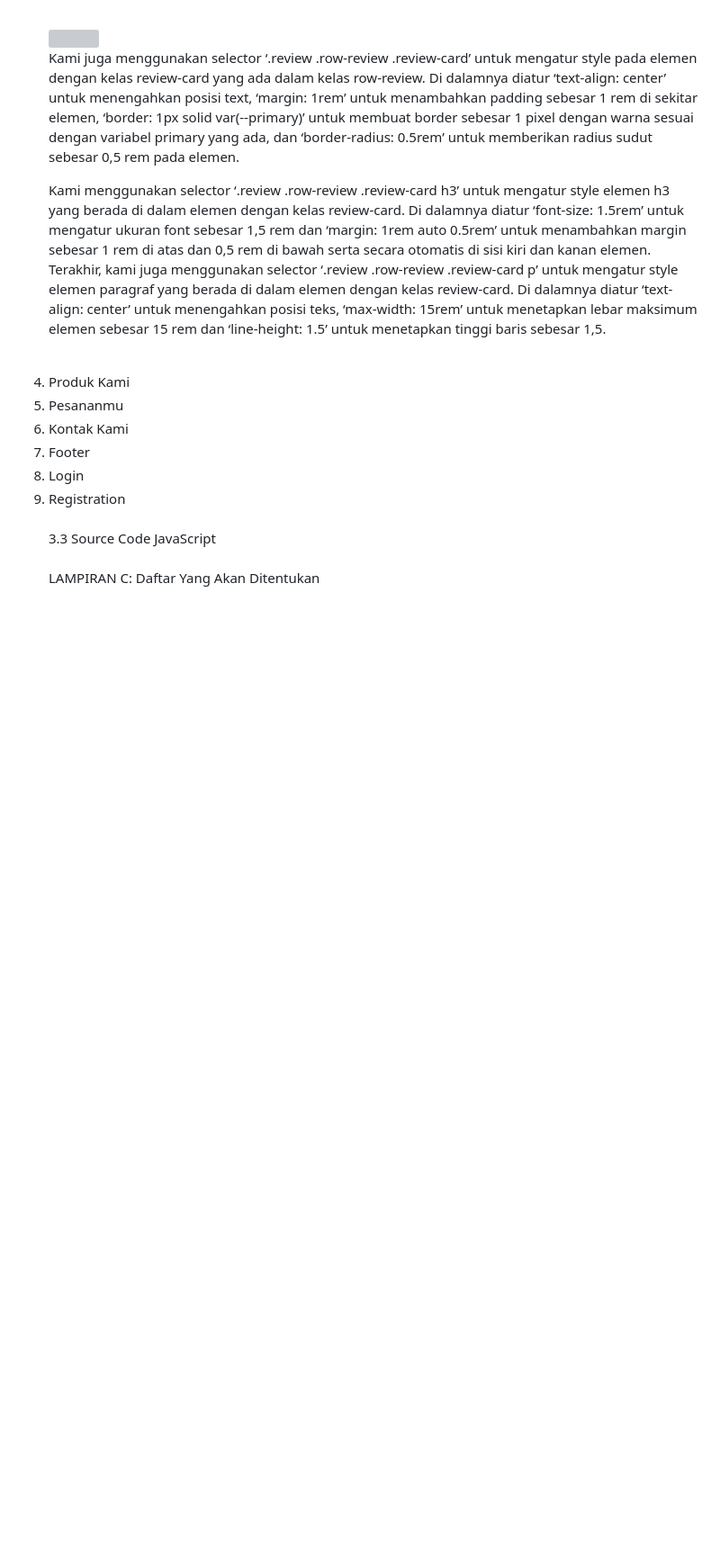
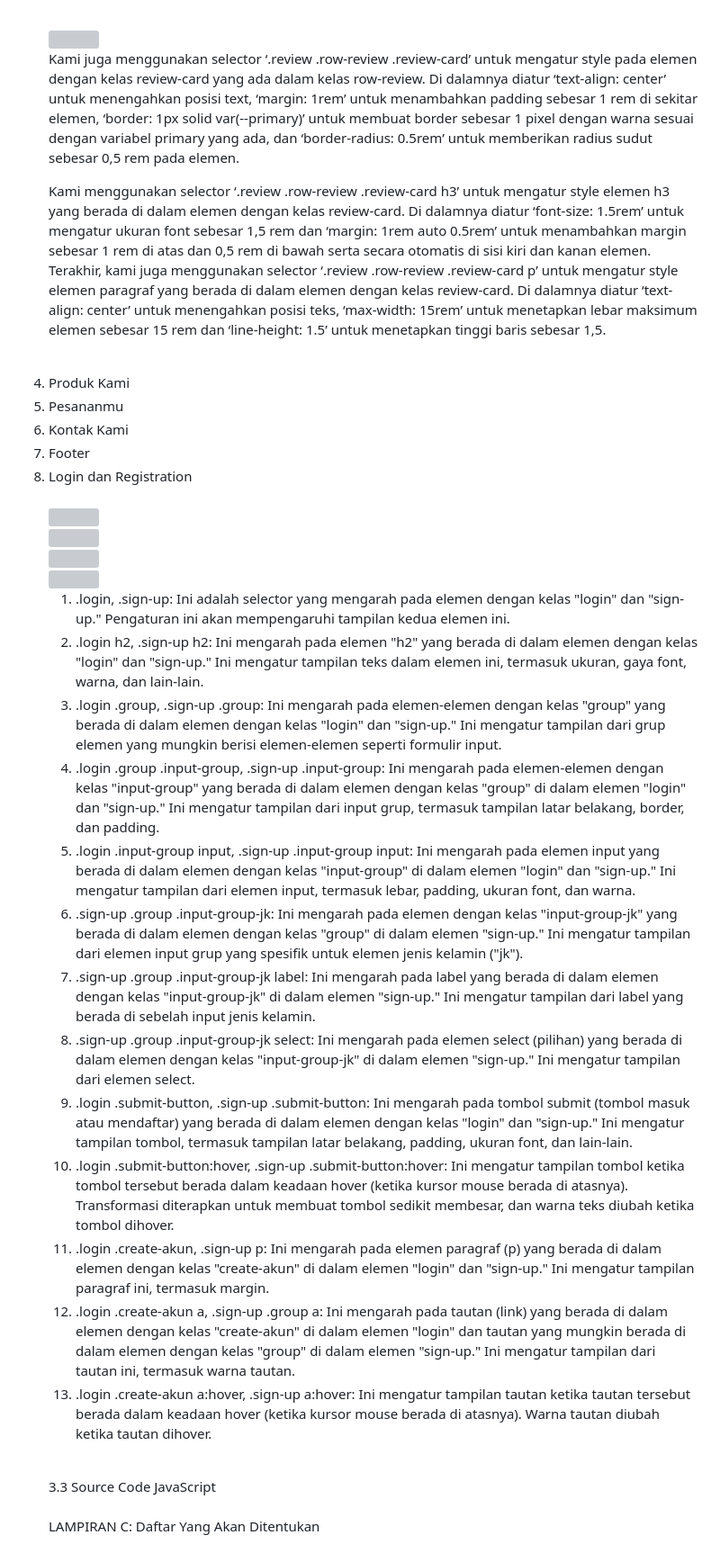
Before and after one commit to ilmanurr/preloved-you, a Markdown page: README.md, the part around the change. Shown at 90% size. Drawn GitHub-style; blank space fills up the shorter version; grey boxes are pictures that could not be loaded.

```diff
--- a/README.md
+++ b/README.md
@@ -297,8 +297,29 @@ Pada halaman registration ini, kami menggunakan tag section untuk membagi halama
 <li>Pesananmu</li>
 <li>Kontak Kami</li>
 <li>Footer</li>
-<li>Login</li>
-<li>Registration</li>
+
+
+<li>Login dan Registration</li>
+<br><img src="gambar source code/css/loginandregistration.png">
+<br><img src="gambar source code/css/loginandregist2.png">
+<br><img src="gambar source code/css/loginandregist3.png">
+<br><img src="gambar source code/css/loginandregist4.png">
+<br><ol type="a">
+<li>.login, .sign-up: Ini adalah selector yang mengarah pada elemen dengan kelas "login" dan "sign-up." Pengaturan ini akan mempengaruhi tampilan kedua elemen ini.</li>
+<li>.login h2, .sign-up h2: Ini mengarah pada elemen "h2" yang berada di dalam elemen dengan kelas "login" dan "sign-up." Ini mengatur tampilan teks dalam elemen ini, termasuk ukuran, gaya font, warna, dan lain-lain.</li>
+<li>.login .group, .sign-up .group: Ini mengarah pada elemen-elemen dengan kelas "group" yang berada di dalam elemen dengan kelas "login" dan "sign-up." Ini mengatur tampilan dari grup elemen yang mungkin berisi elemen-elemen seperti formulir input.</li>
+<li>.login .group .input-group, .sign-up .input-group: Ini mengarah pada elemen-elemen dengan kelas "input-group" yang berada di dalam elemen dengan kelas "group" di dalam elemen "login" dan "sign-up." Ini mengatur tampilan dari input grup, termasuk tampilan latar belakang, border, dan padding.</li>
+<li>.login .input-group input, .sign-up .input-group input: Ini mengarah pada elemen input yang berada di dalam elemen dengan kelas "input-group" di dalam elemen "login" dan "sign-up." Ini mengatur tampilan dari elemen input, termasuk lebar, padding, ukuran font, dan warna.</li>
+<li>.sign-up .group .input-group-jk: Ini mengarah pada elemen dengan kelas "input-group-jk" yang berada di dalam elemen dengan kelas "group" di dalam elemen "sign-up." Ini mengatur tampilan dari elemen input grup yang spesifik untuk elemen jenis kelamin ("jk").</li>
+<li>.sign-up .group .input-group-jk label: Ini mengarah pada label yang berada di dalam elemen dengan kelas "input-group-jk" di dalam elemen "sign-up." Ini mengatur tampilan dari label yang berada di sebelah input jenis kelamin.</li>
+<li>.sign-up .group .input-group-jk select: Ini mengarah pada elemen select (pilihan) yang berada di dalam elemen dengan kelas "input-group-jk" di dalam elemen "sign-up." Ini mengatur tampilan dari elemen select.</li>
+<li>.login .submit-button, .sign-up .submit-button: Ini mengarah pada tombol submit (tombol masuk atau mendaftar) yang berada di dalam elemen dengan kelas "login" dan "sign-up." Ini mengatur tampilan tombol, termasuk tampilan latar belakang, padding, ukuran font, dan lain-lain.</li>
+<li>.login .submit-button:hover, .sign-up .submit-button:hover: Ini mengatur tampilan tombol ketika tombol tersebut berada dalam keadaan hover (ketika kursor mouse berada di atasnya). Transformasi diterapkan untuk membuat tombol sedikit membesar, dan warna teks diubah ketika tombol dihover.</li>
+<li>.login .create-akun, .sign-up p: Ini mengarah pada elemen paragraf (p) yang berada di dalam elemen dengan kelas "create-akun" di dalam elemen "login" dan "sign-up." Ini mengatur tampilan paragraf ini, termasuk margin.</li>
+<li>.login .create-akun a, .sign-up .group a: Ini mengarah pada tautan (link) yang berada di dalam elemen dengan kelas "create-akun" di dalam elemen "login" dan tautan yang mungkin berada di dalam elemen dengan kelas "group" di dalam elemen "sign-up." Ini mengatur tampilan dari tautan ini, termasuk warna tautan.</li>
+<li>.login .create-akun a:hover, .sign-up a:hover: Ini mengatur tampilan tautan ketika tautan tersebut berada dalam keadaan hover (ketika kursor mouse berada di atasnya). Warna tautan diubah ketika tautan dihover.</li>
+</ol>
+</p>
 
 <br>3.3 Source Code JavaScript<br>
 <br>LAMPIRAN C: Daftar Yang Akan Ditentukan<br>
```
